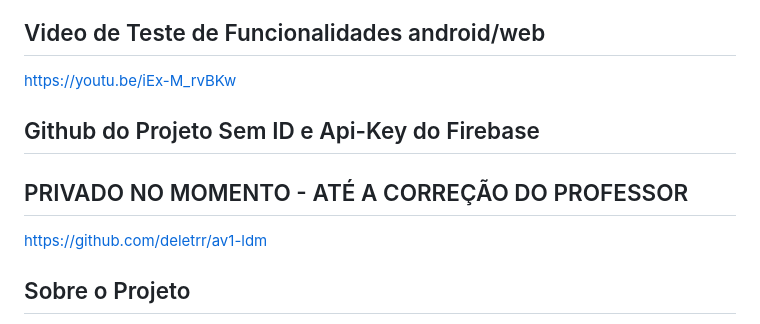
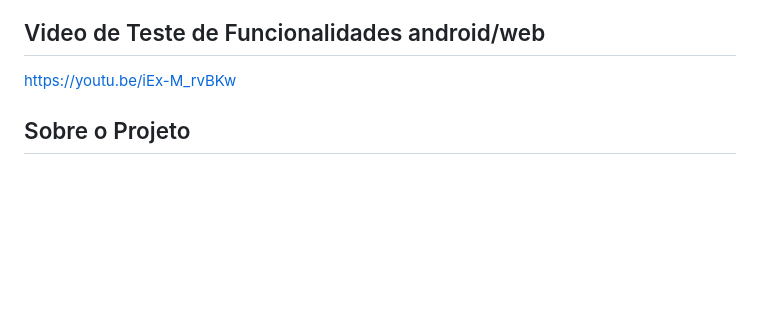
Before and after one commit to deletrr/av1-ldm, a Markdown page: README.md, the part around the change. Drawn GitHub-style; blank space fills up the shorter version.

Commit message:
Update README to remove sensitive information
Removed private GitHub link and Firebase API key note.

```diff
--- a/README.md
+++ b/README.md
@@ -13,11 +13,6 @@
 
 ## Video de Teste de Funcionalidades android/web
 https://youtu.be/iEx-M_rvBKw
-
-## Github do Projeto Sem ID e Api-Key do Firebase
-## PRIVADO NO MOMENTO - ATÉ A CORREÇÃO DO PROFESSOR
-
-https://github.com/deletrr/av1-ldm
 
 ## Sobre o Projeto
 
```
